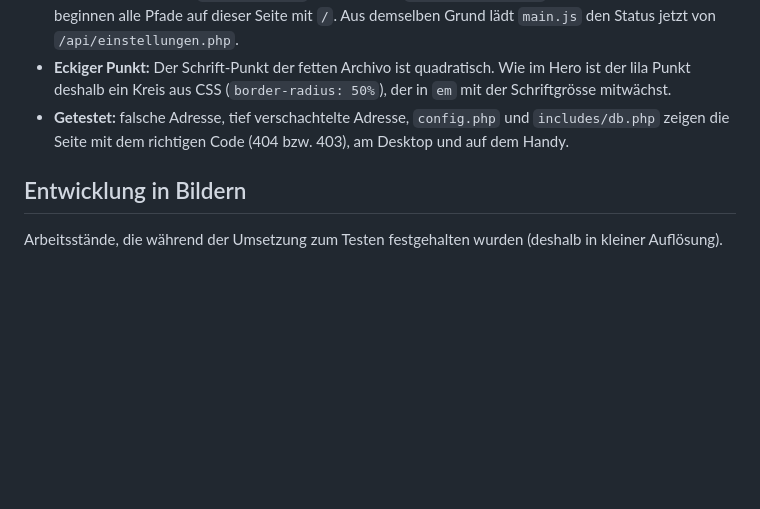
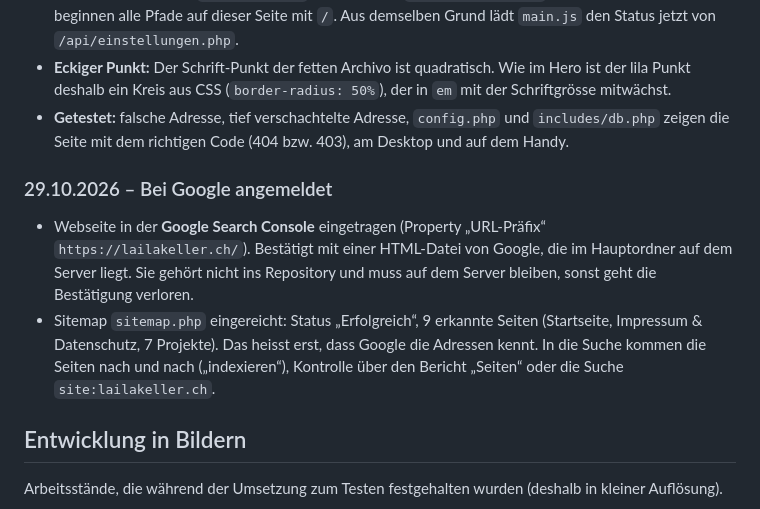
Before and after one commit to Lailaaaa23/portfolio, a Markdown page: docs/arbeitsjournal.md, the part around the change. GitHub-like rendering; blank space fills up the shorter version.

Commit message:
Journal: Anmeldung bei der Google Search Console

```diff
--- a/docs/arbeitsjournal.md
+++ b/docs/arbeitsjournal.md
@@ -287,6 +287,10 @@ Nach dem Online-Gang die Seite bewusst kritisch angeschaut. Daraus vier Verbesse
 - **Eckiger Punkt:** Der Schrift-Punkt der fetten Archivo ist quadratisch. Wie im Hero ist der lila Punkt deshalb ein Kreis aus CSS (`border-radius: 50%`), der in `em` mit der Schriftgrösse mitwächst.
 - **Getestet:** falsche Adresse, tief verschachtelte Adresse, `config.php` und `includes/db.php` zeigen die Seite mit dem richtigen Code (404 bzw. 403), am Desktop und auf dem Handy.
 
+### 29.10.2026 – Bei Google angemeldet
+- Webseite in der **Google Search Console** eingetragen (Property „URL-Präfix“ `https://lailakeller.ch/`). Bestätigt mit einer HTML-Datei von Google, die im Hauptordner auf dem Server liegt. Sie gehört nicht ins Repository und muss auf dem Server bleiben, sonst geht die Bestätigung verloren.
+- Sitemap `sitemap.php` eingereicht: Status „Erfolgreich“, 9 erkannte Seiten (Startseite, Impressum & Datenschutz, 7 Projekte). Das heisst erst, dass Google die Adressen kennt. In die Suche kommen die Seiten nach und nach („indexieren“), Kontrolle über den Bericht „Seiten“ oder die Suche `site:lailakeller.ch`.
+
 ## Entwicklung in Bildern
 
 Arbeitsstände, die während der Umsetzung zum Testen festgehalten wurden (deshalb in kleiner Auflösung).
```
